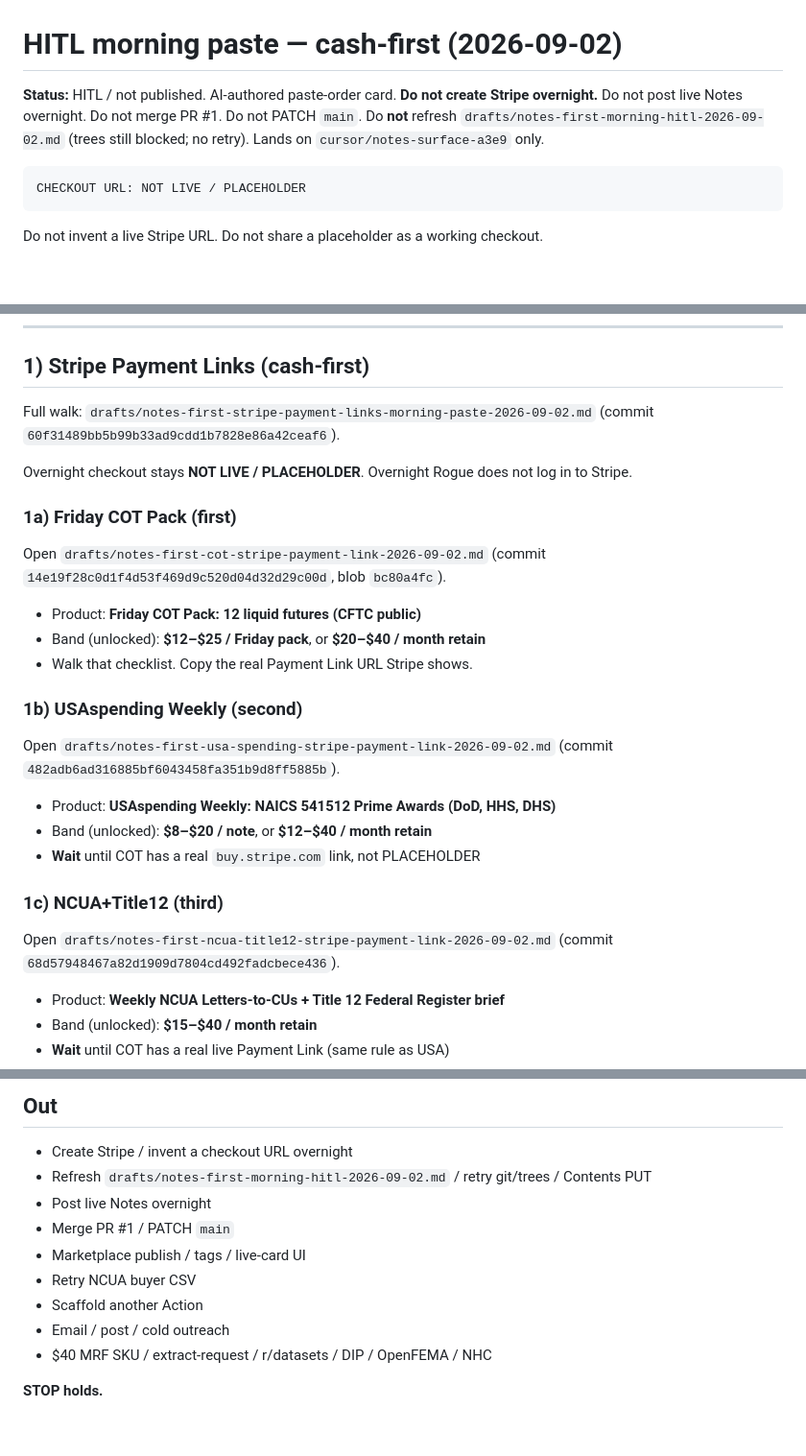
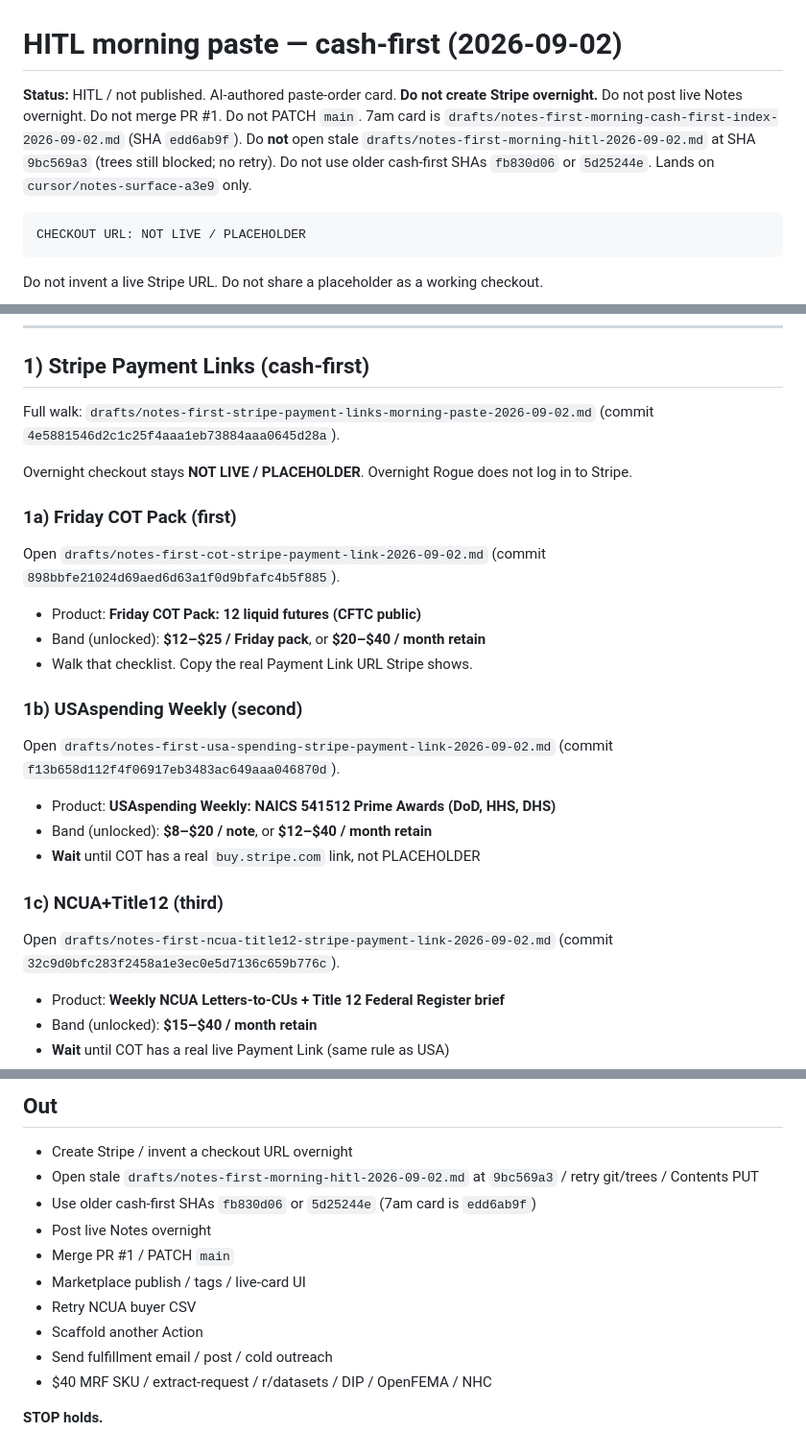
Before and after one commit to Muonarc/muonarc.com, a Markdown page: drafts/notes-first-live-notes-morning-paste-2026-09-02.md, 3 parts joined by grey strips. Shown at 96% size. Rendered like a GitHub page; blank space fills up the shorter version.

Commit message:
HITL: pin live-Notes paste to Stripe 4e588154 + cash-first 7am card edd6ab9f
Updates drafts/notes-first-live-notes-morning-paste-2026-09-02.md in place. Stripe paste 4e588154 with COT 898bbfe2 then USA f13b658d then NCUA 32c9d0bf (replace stale 60f31489 / 14e19f28 / 482adb6a / 68d57948). 7am card is cash-first index edd6ab9f, not stale morning-hitl 9bc569a3 and not older fb830d06 / 5d25244e. Live Notes stay COT 8be5ae54 then USA 791ac4a6 then NCUA edac1ff7. Checkout PLACEHOLDER. No morning-hitl retry. No main change.

Co-authored-by: Rogue <rogue@users.noreply.github.com>

````diff
--- a/drafts/notes-first-live-notes-morning-paste-2026-09-02.md
+++ b/drafts/notes-first-live-notes-morning-paste-2026-09-02.md
@@ -1,6 +1,6 @@
 # HITL morning paste — cash-first (2026-09-02)
 
-**Status:** HITL / not published. AI-authored paste-order card. **Do not create Stripe overnight.** Do not post live Notes overnight. Do not merge PR #1. Do not PATCH `main`. Do **not** refresh `drafts/notes-first-morning-hitl-2026-09-02.md` (trees still blocked; no retry). Lands on `cursor/notes-surface-a3e9` only.
+**Status:** HITL / not published. AI-authored paste-order card. **Do not create Stripe overnight.** Do not post live Notes overnight. Do not merge PR #1. Do not PATCH `main`. 7am card is `drafts/notes-first-morning-cash-first-index-2026-09-02.md` (SHA `edd6ab9f`). Do **not** open stale `drafts/notes-first-morning-hitl-2026-09-02.md` at SHA `9bc569a3` (trees still blocked; no retry). Do not use older cash-first SHAs `fb830d06` or `5d25244e`. Lands on `cursor/notes-surface-a3e9` only.
 
 ```
 CHECKOUT URL: NOT LIVE / PLACEHOLDER
@@ -16,13 +16,13 @@ Do **1 then 2**. Finish Stripe links (or skip) before live Notes. USA and NCUA w
 
 ## 1) Stripe Payment Links (cash-first)
 
-Full walk: `drafts/notes-first-stripe-payment-links-morning-paste-2026-09-02.md` (commit `60f31489bb5b99b33ad9cdd1b7828e86a42ceaf6`).
+Full walk: `drafts/notes-first-stripe-payment-links-morning-paste-2026-09-02.md` (commit `4e5881546d2c1c25f4aaa1eb73884aaa0645d28a`).
 
 Overnight checkout stays **NOT LIVE / PLACEHOLDER**. Overnight Rogue does not log in to Stripe.
 
 ### 1a) Friday COT Pack (first)
 
-Open `drafts/notes-first-cot-stripe-payment-link-2026-09-02.md` (commit `14e19f28c0d1f4d53f469d9c520d04d32d29c00d`, blob `bc80a4fc`).
+Open `drafts/notes-first-cot-stripe-payment-link-2026-09-02.md` (commit `898bbfe21024d69aed6d63a1f0d9bfafc4b5f885`).
 
 - Product: **Friday COT Pack: 12 liquid futures (CFTC public)**
 - Band (unlocked): **$12–$25 / Friday pack**, or **$20–$40 / month retain**
@@ -30,7 +30,7 @@ Open `drafts/notes-first-cot-stripe-payment-link-2026-09-02.md` (commit `14e19f2
 
 ### 1b) USAspending Weekly (second)
 
-Open `drafts/notes-first-usa-spending-stripe-payment-link-2026-09-02.md` (commit `482adb6ad316885bf6043458fa351b9d8ff5885b`).
+Open `drafts/notes-first-usa-spending-stripe-payment-link-2026-09-02.md` (commit `f13b658d112f4f06917eb3483ac649aaa046870d`).
 
 - Product: **USAspending Weekly: NAICS 541512 Prime Awards (DoD, HHS, DHS)**
 - Band (unlocked): **$8–$20 / note**, or **$12–$40 / month retain**
@@ -38,7 +38,7 @@ Open `drafts/notes-first-usa-spending-stripe-payment-link-2026-09-02.md` (commit
 
 ### 1c) NCUA+Title12 (third)
 
-Open `drafts/notes-first-ncua-title12-stripe-payment-link-2026-09-02.md` (commit `68d57948467a82d1909d7804cd492fadcbece436`).
+Open `drafts/notes-first-ncua-title12-stripe-payment-link-2026-09-02.md` (commit `32c9d0bfc283f2458a1e3ec0e5d7136c659b776c`).
 
 - Product: **Weekly NCUA Letters-to-CUs + Title 12 Federal Register brief**
 - Band (unlocked): **$15–$40 / month retain**
@@ -81,13 +81,14 @@ Open `drafts/notes-first-live-note-ncua-title12-2026-09-02.md` (commit `edac1ff7
 ## Out
 
 - Create Stripe / invent a checkout URL overnight
-- Refresh `drafts/notes-first-morning-hitl-2026-09-02.md` / retry git/trees / Contents PUT
+- Open stale `drafts/notes-first-morning-hitl-2026-09-02.md` at `9bc569a3` / retry git/trees / Contents PUT
+- Use older cash-first SHAs `fb830d06` or `5d25244e` (7am card is `edd6ab9f`)
 - Post live Notes overnight
 - Merge PR #1 / PATCH `main`
 - Marketplace publish / tags / live-card UI
 - Retry NCUA buyer CSV
 - Scaffold another Action
-- Email / post / cold outreach
+- Send fulfillment email / post / cold outreach
 - $40 MRF SKU / extract-request / r/datasets / DIP / OpenFEMA / NHC
 
 **STOP holds.**
````
